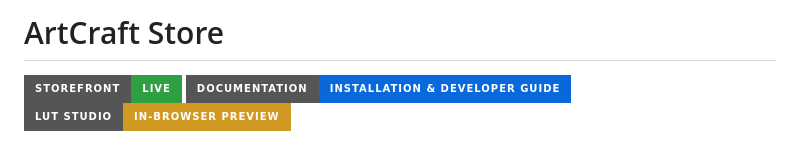
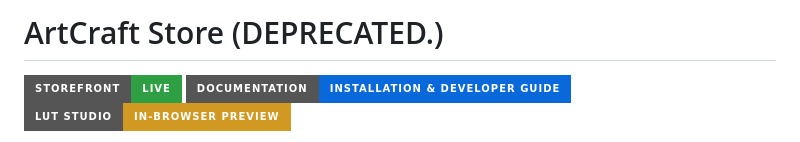
Before and after one commit to akkk09/artcraft-store, a Markdown page: README.md, the part around the change. Rendered like a GitHub page; badges without logos.

Commit message:
Mark ArtCraft Store as deprecated

```diff
--- a/README.md
+++ b/README.md
@@ -1,4 +1,4 @@
-# ArtCraft Store
+# ArtCraft Store (DEPRECATED.)
 
 [![Storefront](https://img.shields.io/badge/Storefront-Live-2ea043?style=for-the-badge)](https://akkk09.github.io/artcraft-store/)
 [![Documentation](https://img.shields.io/badge/Documentation-Installation_%26_Developer_Guide-0969da?style=for-the-badge)](https://akkk09.github.io/artcraft-store/docs.html)
```
